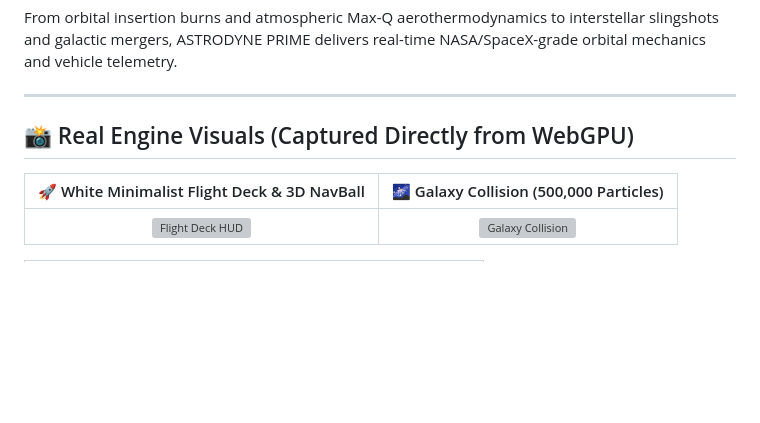
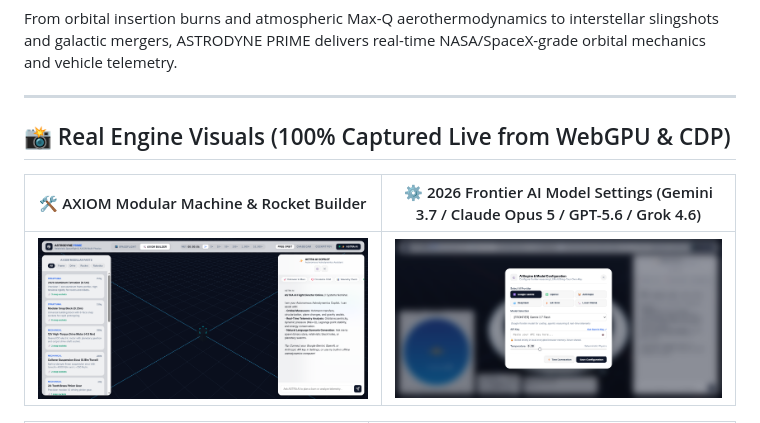
Before and after one commit to blah-blah-cell/astrodyne-prime, a Markdown page: README.md, the part around one of its changes. Drawn GitHub-style; blank space fills up the shorter version; grey boxes are pictures that could not be loaded.

Commit message:
docs: update README showcase with verified live 2026 CDP screenshots

```diff
--- a/README.md
+++ b/README.md
@@ -19,9 +19,9 @@ From orbital insertion burns and atmospheric Max-Q aerothermodynamics to interst
 
 ---
 
-## 📸 Real Engine Visuals (Captured Directly from WebGPU)
+## 📸 Real Engine Visuals (100% Captured Live from WebGPU & CDP)
 
-| 🚀 White Minimalist Flight Deck & 3D NavBall | 🌌 Galaxy Collision (500,000 Particles) |
+| 🛠️ AXIOM Modular Machine & Rocket Builder | ⚙️ 2026 Frontier AI Model Settings (Gemini 3.7 / Claude Opus 5 / GPT-5.6 / Grok 4.6) |
 |:---:|:---:|
-| <img src="screenshots/astrodyne_white_flight_deck.png" width="100%" alt="Flight Deck HUD" /> | <img src="screenshots/astrodyne_white_galaxy_collision.png" width="100%" alt="Galaxy Collision" /> |
+| <img src="screenshots/astrodyne_unified_axiom_builder.png" width="100%" alt="AXIOM Modular Builder" /> | <img src="screenshots/e2e_test_ai_settings_active.png" width="100%" alt="ASTRA AI Settings" /> |
 
```
Also changed, not shown: other parts of README.md (+3 -3 lines).
